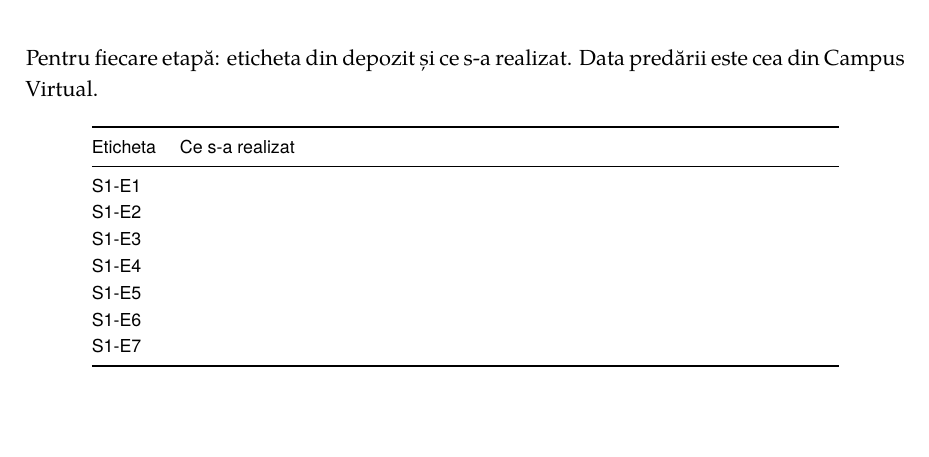
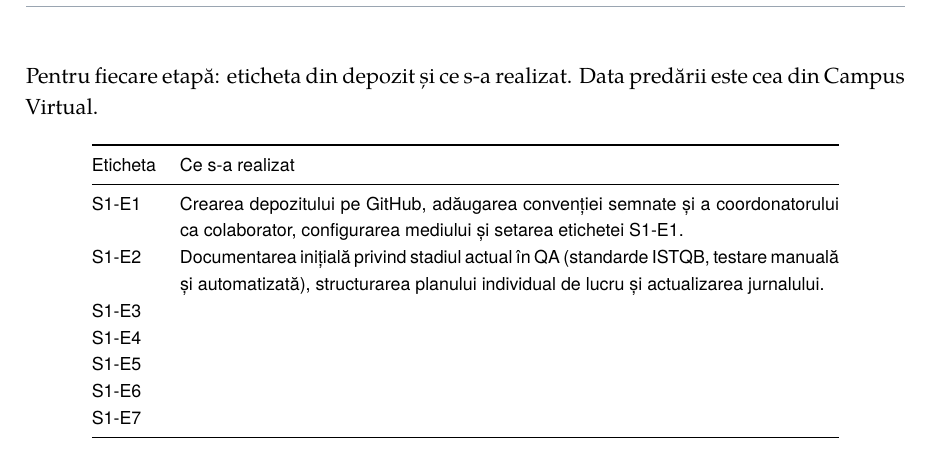
Before and after one commit to PodolyakKarina/practica-Podolyak-Karina, a LaTeX document (caiet/caiet.tex, which reads caiet/capitole/A-etape.tex): part of page 12 of 12, cut so that both start at the same text, the shorter picture padded with empty space. Compiled offline with XeLaTeX; a missing font is replaced by an installed copy or a similar font.

Commit message:
Completat tabelul cu realizarile pentru S1-E1 si S1-E2.

```diff
--- a/caiet/capitole/A-etape.tex
+++ b/caiet/capitole/A-etape.tex
@@ -6,8 +6,8 @@ Pentru fiecare etapă: eticheta din depozit și ce s-a realizat. Data predării
 \toprule
 Eticheta & Ce s-a realizat \\
 \midrule
-S1-E1 & \\
-S1-E2 & \\
+S1-E1 & Crearea depozitului pe GitHub, adăugarea convenției semnate și a coordonatorului ca colaborator, configurarea mediului și setarea etichetei S1-E1.\\
+S1-E2 & Documentarea inițială privind stadiul actual în QA (standarde ISTQB, testare manuală și automatizată), structurarea planului individual de lucru și actualizarea jurnalului. \\
 S1-E3 & \\
 S1-E4 & \\
 S1-E5 & \\
```
